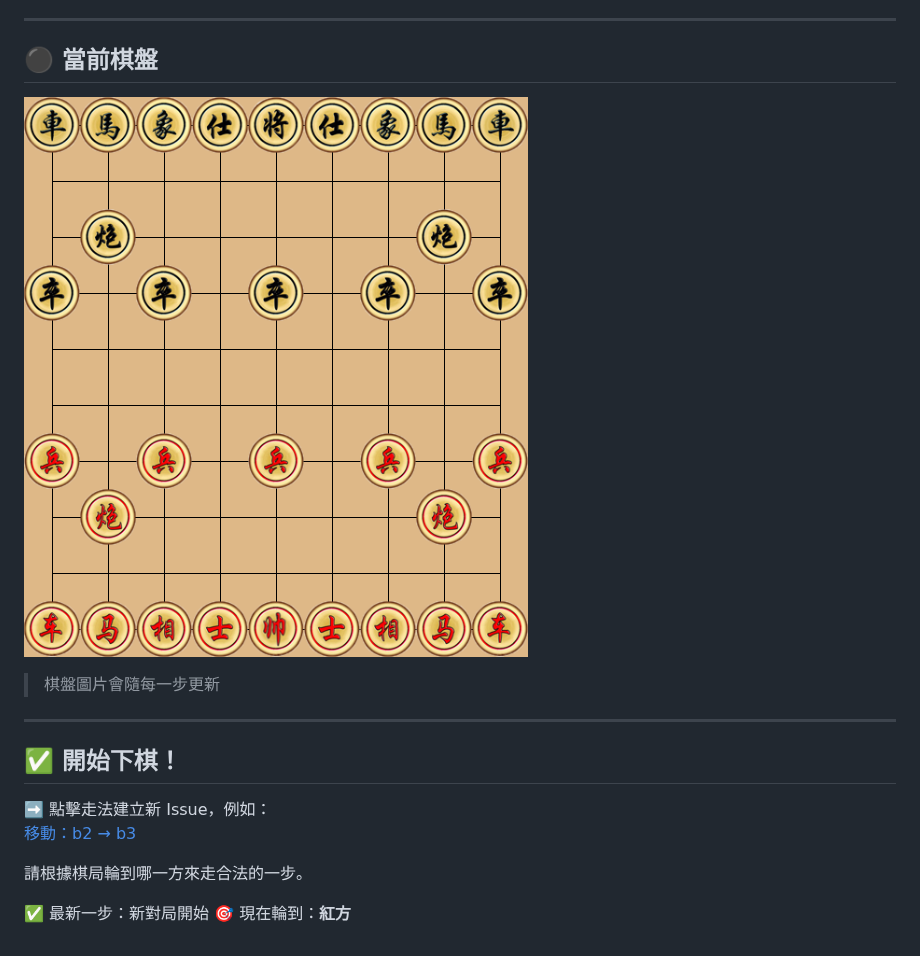
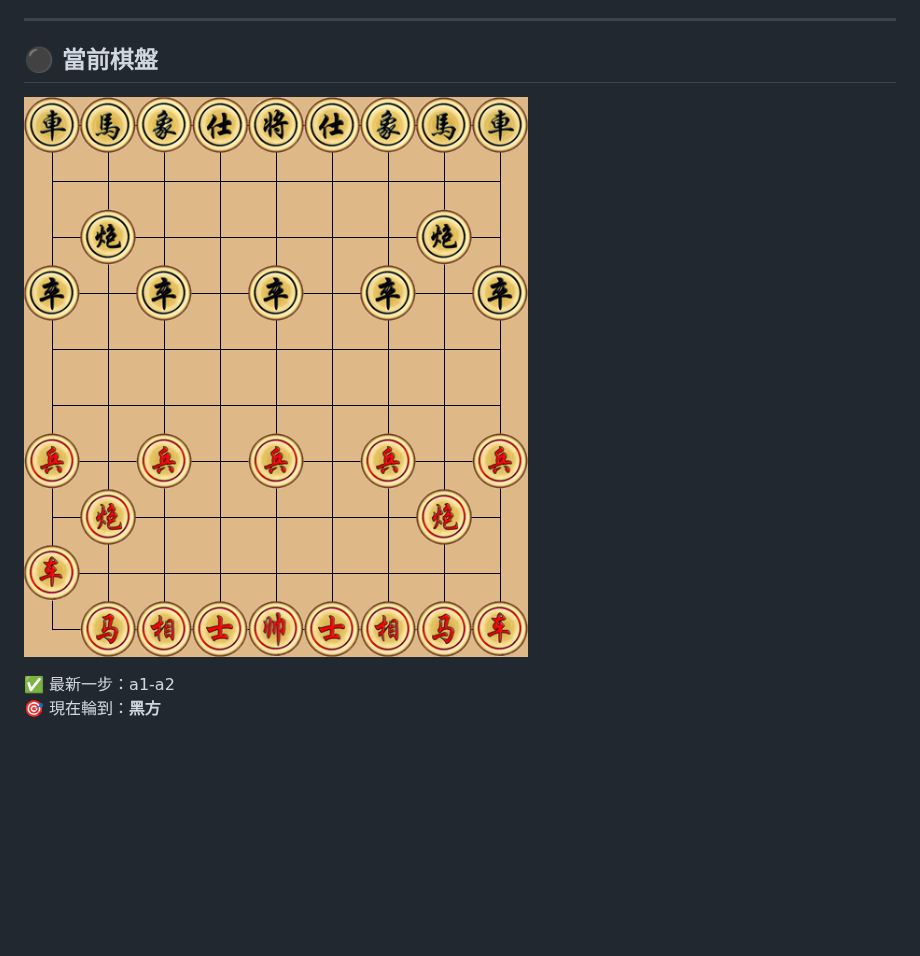
Before and after one commit to Asriel0727/xiangqi-battle, a Markdown page: README.md, the part around the change. Rendered like a GitHub page; pictures changed too: images/board.png; blank space fills up the shorter version.

Commit message:
update board

```diff
--- a/README.md
+++ b/README.md
@@ -7,18 +7,9 @@
 
 ## ⚫️ 當前棋盤
 
-![current board](images/board.png)
 
-> 棋盤圖片會隨每一步更新
 
----
+![current board](images/board.png?20250612014716)
 
-## ✅ 開始下棋！
-
-➡️ 點擊走法建立新 Issue，例如：
-[移動：b2 → b3](https://github.com/Asriel0727/xiangqi-battle/issues/new?title=xiangqi%7Cmove%7Cb2-b3%7Cgame001)
-
-請根據棋局輪到哪一方來走合法的一步。
-
-✅ 最新一步：新對局開始
-🎯 現在輪到：**紅方**
+✅ 最新一步：a1-a2
+🎯 現在輪到：**黑方**
```
Also changed, not shown: 1 other file.
